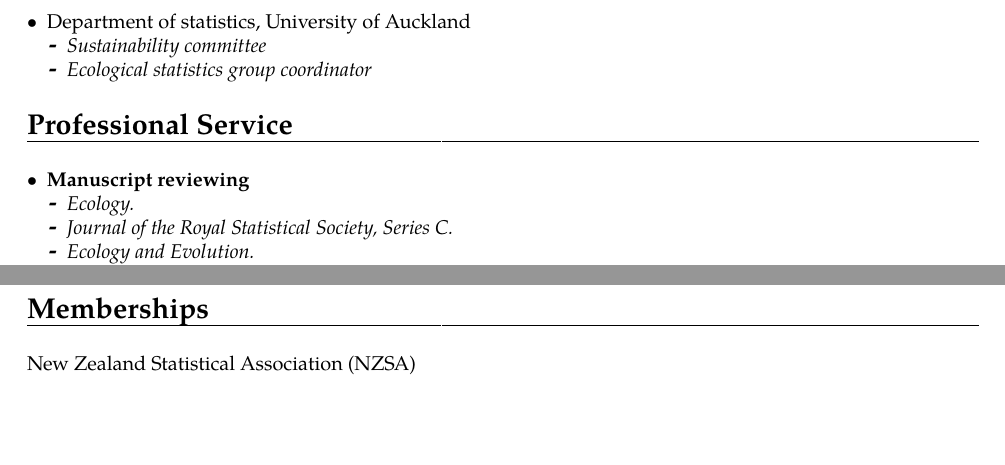
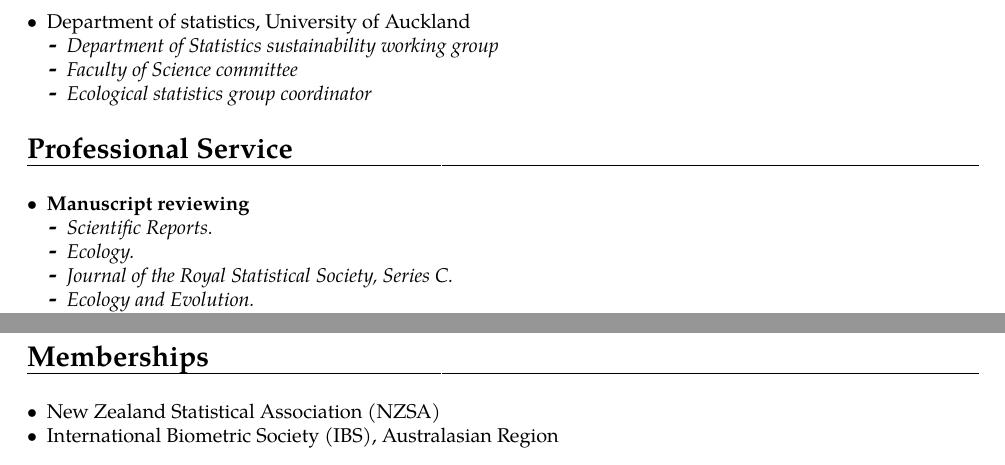
Before and after one commit to cmjt/scripts, a LaTeX CV (CV/CV_cmjt.tex): two parts of page 3 of 3, joined at a grey line, cut so that both start at the same text, the shorter picture padded with empty space. The pictures show the PDF file CV/CV_cmjt.pdf that the author committed with the source.

Commit message:
adding membership and ms reviewing

```diff
--- a/CV/CV_cmjt.tex
+++ b/CV/CV_cmjt.tex
@@ -175,8 +175,9 @@
 \begin{itemize}
   \item Department of statistics, University of Auckland
     \begin{itemize}
-      \item \textit{Sustainability committee}
-      \item \textit{Ecological statistics group coordinator}
+    \item \textit{Department of Statistics sustainability working group}
+    \item \textit{Faculty of Science committee}
+    \item \textit{Ecological statistics group coordinator}
     \end{itemize}
 \end{itemize}
 
@@ -190,6 +191,7 @@
 \begin{itemize}
 \item \textbf{Manuscript reviewing}
   \begin{itemize}
+  \item   \textit{Scientific Reports.}
   \item \textit{Ecology.}
   \item  \textit{Journal of the Royal Statistical Society, Series C.}
   \item   \textit{Ecology and Evolution.}
@@ -211,91 +213,11 @@
 \section{Memberships}
 
 \vspace{6pt}
-New Zealand Statistical Association (NZSA)
-
-
-
-%% \newpage
-%% \section{References}
-
-%% Available on request.
-
-%% \vspace{6pt}
-
-%% \textbf{Dr Janine B. Illian}
-
-%% Senior Lecturer
-
-%% Centre for Research into Ecological and Environmental Modelling
-
-%% School of Mathematics and Statistics
-
-%% University of St Andrews
-
-%% St Andrews
-
-%% Fife
-
-%% KY16 9LZ
-
-%% United Kingdom
-
-%% \textbf{Phone:} +44 (0)1334 461 803
-
-%% \textbf{Email:} jbi@st-andrews.ac.uk
-
-%% \vspace{20pt}
-
-%% \textbf{Prof. David L. Borchers}
-
-%% Professor
-
-%% Centre for Research into Ecological and Environmental Modelling
-
-%% School of Mathematics and Statistics
-
-%% University of St Andrews
-
-%% St Andrews
-
-%% Fife
-
-%% KY16 9LZ
-
-%% United Kingdom
-
-%% \textbf{Phone:} +44 (0)1334 461 843
-
-%% \textbf{Email:} dlb@st-andrews.ac.uk
-
-%% \vspace{20pt}
-
-%% \textbf{Dr Rob Schick}
-
-%% Research Scientist
-
-%% Marine Geospatial Ecology Laboratory
-
-%% Nicholas School of the Environment
-
-%% Duke University
-
-%% A328–LSRC Building
-
-%% Durham
-
-%% North Carolina 27708
-
-%% United States of America
-
-%% \textbf{Phone:} +1 (0)9196 138 021
-
-%% \textbf{Email:} robert.schick@duke.edu
-
+\begin{itemize}
+\item New Zealand Statistical Association (NZSA)
+\item International Biometric Society (IBS), Australasian Region
+\end{itemize}
 
 %-----       letter       ---------------------------------------------------------
 
 \end{document}
-
-
-%% end of file `template.tex'.
```
Also changed, not shown: CV/CV_cmjt.pdf.
